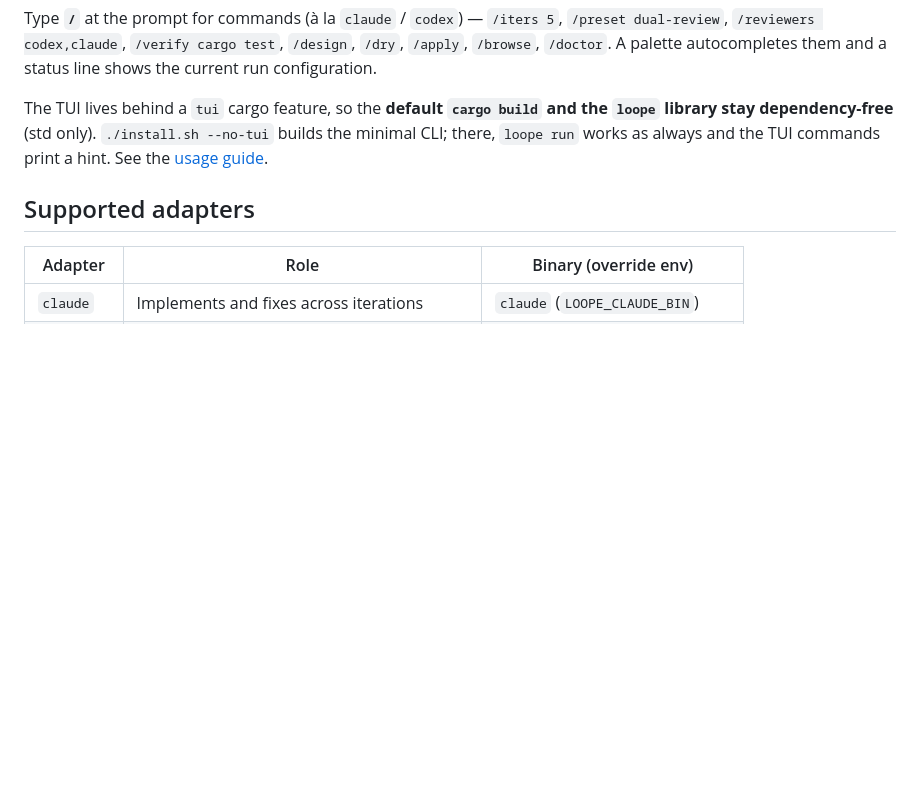
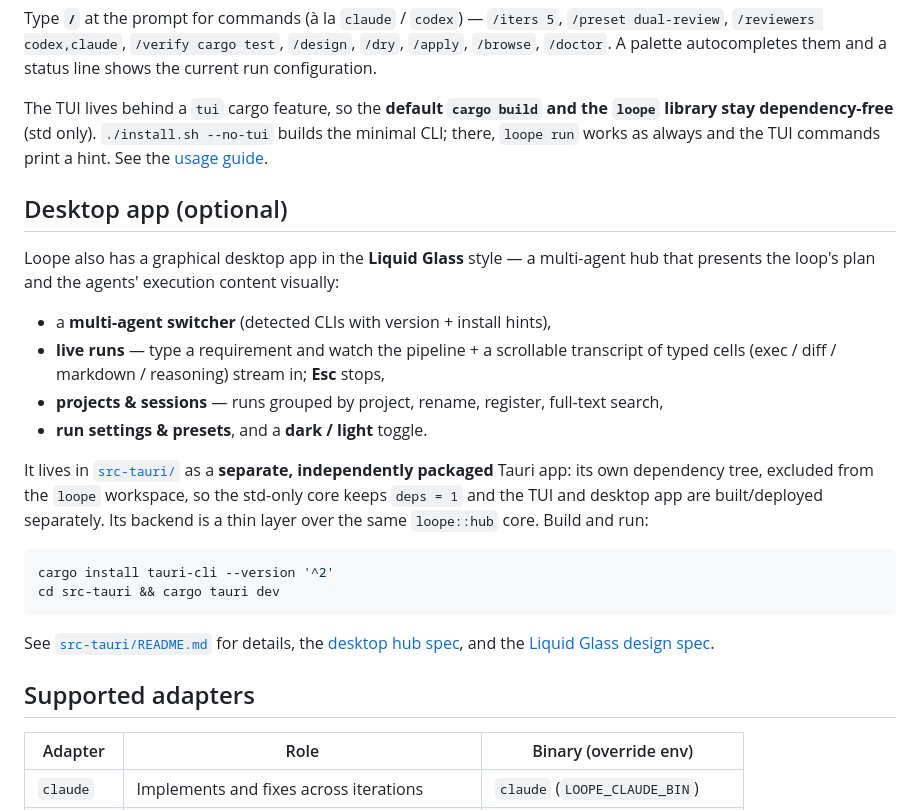
Before and after one commit to mateaix/loope, a Markdown page: README.md, the part around the change. GitHub-like rendering; blank space fills up the shorter version.

````diff
--- a/README.md
+++ b/README.md
@@ -242,6 +242,31 @@ library stay dependency-free** (std only). `./install.sh --no-tui` builds the mi
 there, `loope run` works as always and the TUI commands print a hint. See the
 [usage guide](docs/guide/usage.md#interactive-tui).
 
+## Desktop app (optional)
+
+Loope also has a graphical desktop app in the **Liquid Glass** style — a multi-agent hub
+that presents the loop's plan and the agents' execution content visually:
+
+- a **multi-agent switcher** (detected CLIs with version + install hints),
+- **live runs** — type a requirement and watch the pipeline + a scrollable transcript of
+  typed cells (exec / diff / markdown / reasoning) stream in; **Esc** stops,
+- **projects & sessions** — runs grouped by project, rename, register, full-text search,
+- **run settings & presets**, and a **dark / light** toggle.
+
+It lives in [`src-tauri/`](src-tauri/) as a **separate, independently packaged** Tauri app:
+its own dependency tree, excluded from the `loope` workspace, so the std-only core keeps
+`deps = 1` and the TUI and desktop app are built/deployed separately. Its backend is a thin
+layer over the same `loope::hub` core. Build and run:
+
+```bash
+cargo install tauri-cli --version '^2'
+cd src-tauri && cargo tauri dev
+```
+
+See [`src-tauri/README.md`](src-tauri/README.md) for details, the
+[desktop hub spec](docs/specs/2026-06-29-loope-desktop-hub-spec.md), and the
+[Liquid Glass design spec](docs/specs/2026-06-29-loope-liquid-glass-design-spec.md).
+
 ## Supported adapters
 
 | Adapter     | Role                                | Binary (override env)        |
````
Also changed, not shown: docs/guide/usage.md (+31 -7 lines), docs/specs/2026-06-29-loope-liquid-glass-design-spec.md (+5 -2 lines).
